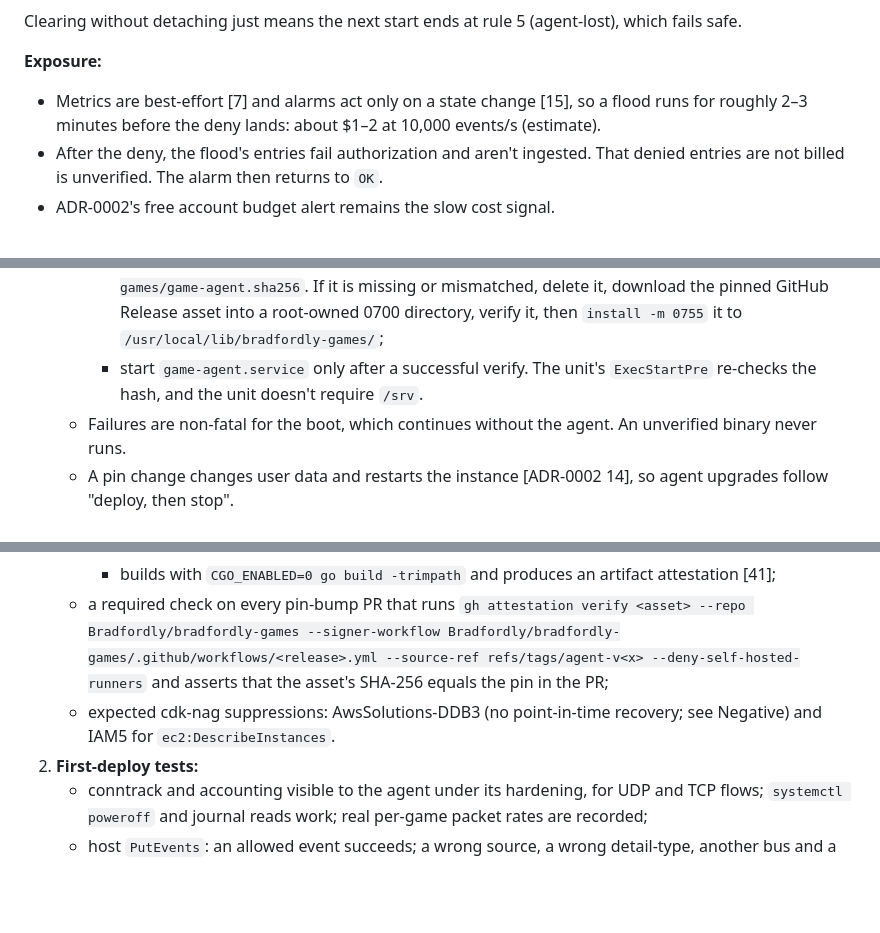
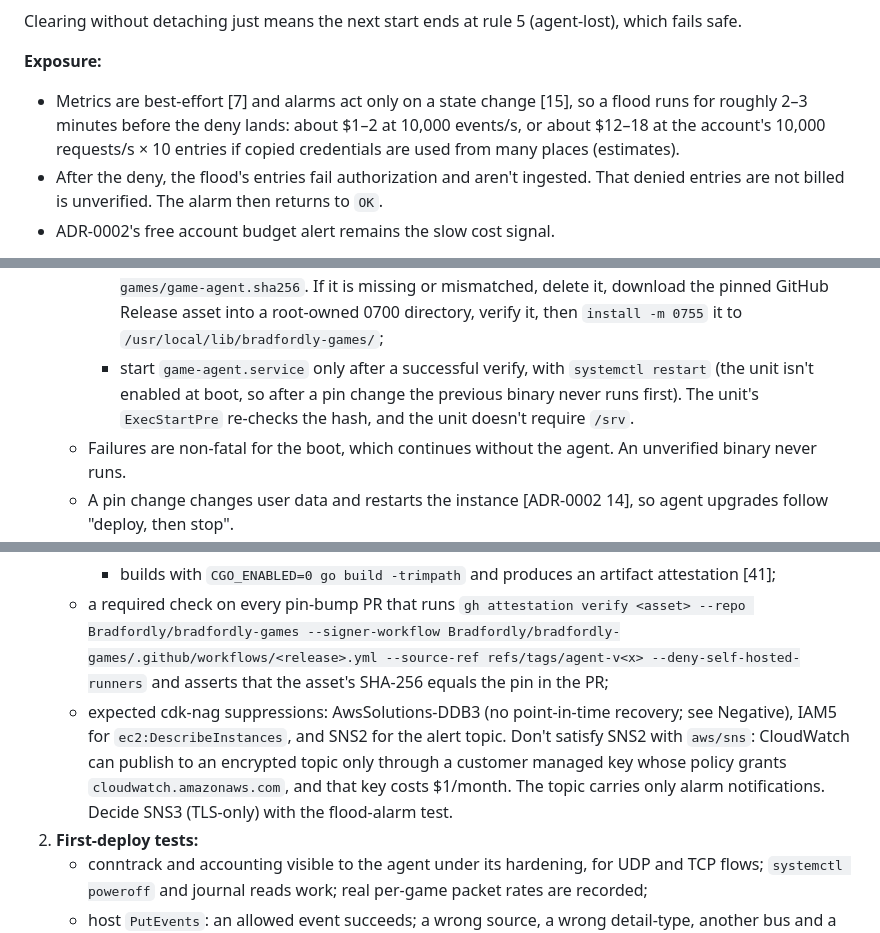
Before and after one commit to Bradfordly/bradfordly-games, a Markdown page: docs/adr/0003-control-plane-server-lifecycle-and-idle-shutdown.md, 3 parts joined by grey strips. Drawn GitHub-style; blank space fills up the shorter version.

```diff
--- a/docs/adr/0003-control-plane-server-lifecycle-and-idle-shutdown.md
+++ b/docs/adr/0003-control-plane-server-lifecycle-and-idle-shutdown.md
@@ -589,7 +589,7 @@ Clearing without detaching just means the next start ends at rule 5 (agent-lost)
 
 **Exposure:**
 
-- Metrics are best-effort [7] and alarms act only on a state change [15], so a flood runs for roughly 2–3 minutes before the deny lands: about $1–2 at 10,000 events/s (estimate).
+- Metrics are best-effort [7] and alarms act only on a state change [15], so a flood runs for roughly 2–3 minutes before the deny lands: about $1–2 at 10,000 events/s, or about $12–18 at the account's 10,000 requests/s × 10 entries if copied credentials are used from many places (estimates).
 - After the deny, the flood's entries fail authorization and aren't ingested. That denied entries are not billed is unverified. The alarm then returns to `OK`.
 - ADR-0002's free account budget alert remains the slow cost signal.
 
@@ -727,7 +727,7 @@ ADR-0002's status line records these amendments in this PR.
     - set `net.netfilter.nf_conntrack_acct=1`;
     - apply the tmpfiles.d entry for `/run/bradfordly-games` (0700);
     - check the on-disk `game-agent` against the SHA-256 that user data writes to `/etc/bradfordly-games/game-agent.sha256`. If it is missing or mismatched, delete it, download the pinned GitHub Release asset into a root-owned 0700 directory, verify it, then `install -m 0755` it to `/usr/local/lib/bradfordly-games/`;
-    - start `game-agent.service` only after a successful verify. The unit's `ExecStartPre` re-checks the hash, and the unit doesn't require `/srv`.
+    - start `game-agent.service` only after a successful verify, with `systemctl restart` (the unit isn't enabled at boot, so after a pin change the previous binary never runs first). The unit's `ExecStartPre` re-checks the hash, and the unit doesn't require `/srv`.
   - Failures are non-fatal for the boot, which continues without the agent. An unverified binary never runs.
   - A pin change changes user data and restarts the instance [ADR-0002 14], so agent upgrades follow "deploy, then stop".
 - **A4. Server-plane invariants → 2. Fail closed to admin mode.**
@@ -835,7 +835,7 @@ Revisit if:
      - grants `contents: write` only to the release job and uses SHA-pinned actions;
      - builds with `CGO_ENABLED=0 go build -trimpath` and produces an artifact attestation [41];
    - a required check on every pin-bump PR that runs `gh attestation verify <asset> --repo Bradfordly/bradfordly-games --signer-workflow Bradfordly/bradfordly-games/.github/workflows/<release>.yml --source-ref refs/tags/agent-v<x> --deny-self-hosted-runners` and asserts that the asset's SHA-256 equals the pin in the PR;
-   - expected cdk-nag suppressions: AwsSolutions-DDB3 (no point-in-time recovery; see Negative) and IAM5 for `ec2:DescribeInstances`.
+   - expected cdk-nag suppressions: AwsSolutions-DDB3 (no point-in-time recovery; see Negative), IAM5 for `ec2:DescribeInstances`, and SNS2 for the alert topic. Don't satisfy SNS2 with `aws/sns`: CloudWatch can publish to an encrypted topic only through a customer managed key whose policy grants `cloudwatch.amazonaws.com`, and that key costs $1/month. The topic carries only alarm notifications. Decide SNS3 (TLS-only) with the flood-alarm test.
 2. **First-deploy tests:**
    - conntrack and accounting visible to the agent under its hardening, for UDP and TCP flows; `systemctl poweroff` and journal reads work; real per-game packet rates are recorded;
    - host `PutEvents`: an allowed event succeeds; a wrong source, a wrong detail-type, another bus and a mixed-entry batch fail per entry;
```
Also changed, not shown: other parts of docs/adr/0003-control-plane-server-lifecycle-and-idle-shutdown.md (+3 -3 lines).
